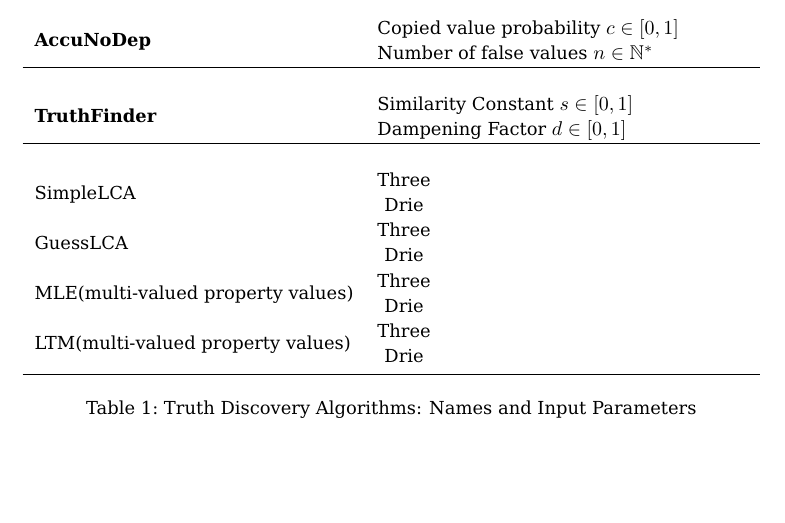
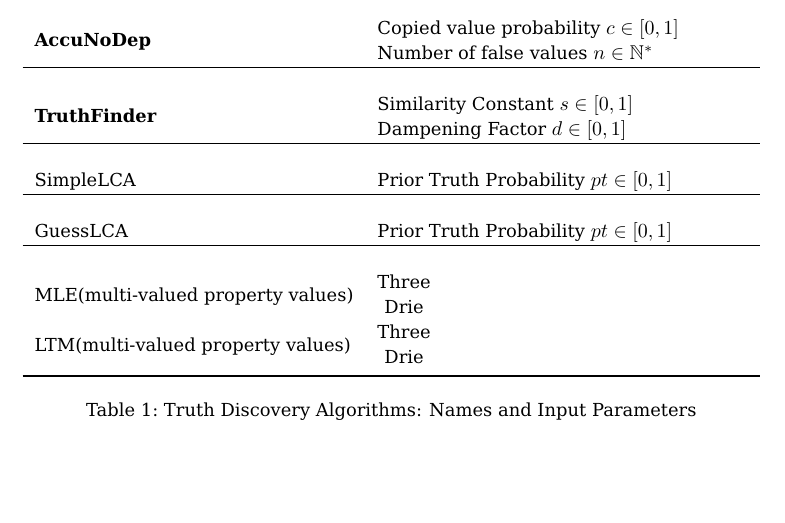
Before and after one commit to baalamine/qf-discoverings, a LaTeX document (dafna_api_doc/dafna_api_doc.tex): part of page 10 of 11, cut so that both start at the same text. Compiled offline with pdfLaTeX.

Commit message:
revising api doc

```diff
--- a/dafna_api_doc/dafna_api_doc.tex
+++ b/dafna_api_doc/dafna_api_doc.tex
@@ -394,8 +394,10 @@ and their specific input parameters supported by DAFNA API.
 \hline \\
 \textbf{TruthFinder}&\begin{tabular}{@{}l@{}}Similarity Constant $s\in[0,1]$\\Dampening Factor $d\in [0,1]$\\\end{tabular}\\
 \hline \\
-SimpleLCA&\begin{tabular}{@{}c@{}}Three \\ Drie\end{tabular}\\
-GuessLCA&\begin{tabular}{@{}c@{}}Three \\ Drie\end{tabular}\\
+SimpleLCA&\begin{tabular}{@{}l@{}}Prior Truth Probability $pt\in[0,1]$\\\end{tabular}\\
+\hline \\
+GuessLCA&\begin{tabular}{@{}l@{}}Prior Truth Probability $pt\in[0,1]$\\\end{tabular}\\
+\hline \\
 MLE(multi-valued property values)&\begin{tabular}{@{}c@{}}Three \\ Drie\end{tabular}\\
 LTM(multi-valued property values)&\begin{tabular}{@{}c@{}}Three \\ Drie\end{tabular}\\
 \bottomrule
```
